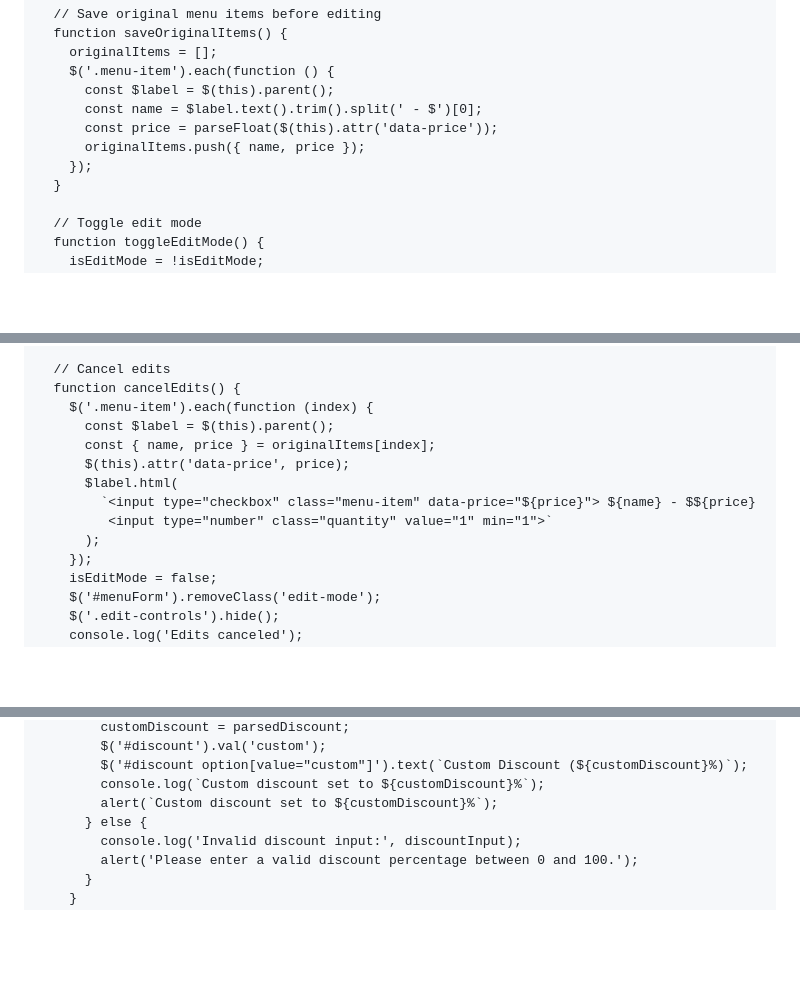
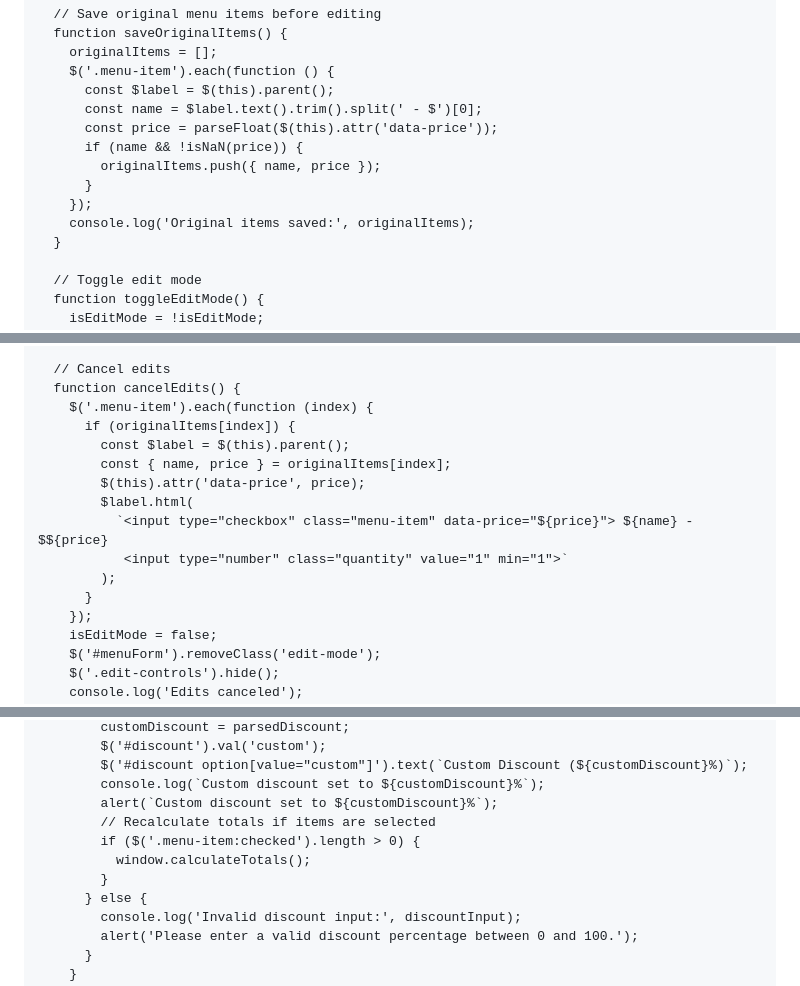
Before and after one commit to Lewice/TestMenu.github-io, a Markdown page: README.md, 3 parts joined by grey strips. GitHub-like rendering; blank space fills up the shorter version.

```diff
--- a/README.md
+++ b/README.md
@@ -95,8 +95,11 @@
           const $label = $(this).parent();
           const name = $label.text().trim().split(' - $')[0];
           const price = parseFloat($(this).attr('data-price'));
-          originalItems.push({ name, price });
+          if (name && !isNaN(price)) {
+            originalItems.push({ name, price });
+          }
         });
+        console.log('Original items saved:', originalItems);
       }
 
       // Toggle edit mode
@@ -158,13 +164,15 @@
       // Cancel edits
       function cancelEdits() {
         $('.menu-item').each(function (index) {
-          const $label = $(this).parent();
-          const { name, price } = originalItems[index];
-          $(this).attr('data-price', price);
-          $label.html(
-            `<input type="checkbox" class="menu-item" data-price="${price}"> ${name} - $${price}
-             <input type="number" class="quantity" value="1" min="1">`
-          );
+          if (originalItems[index]) {
+            const $label = $(this).parent();
+            const { name, price } = originalItems[index];
+            $(this).attr('data-price', price);
+            $label.html(
+              `<input type="checkbox" class="menu-item" data-price="${price}"> ${name} - $${price}
+               <input type="number" class="quantity" value="1" min="1">`
+            );
+          }
         });
         isEditMode = false;
         $('#menuForm').removeClass('edit-mode');
@@ -193,6 +201,10 @@
             $('#discount option[value="custom"]').text(`Custom Discount (${customDiscount}%)`);
             console.log(`Custom discount set to ${customDiscount}%`);
             alert(`Custom discount set to ${customDiscount}%`);
+            // Recalculate totals if items are selected
+            if ($('.menu-item:checked').length > 0) {
+              window.calculateTotals();
+            }
           } else {
             console.log('Invalid discount input:', discountInput);
             alert('Please enter a valid discount percentage between 0 and 100.');
```
Also changed, not shown: other parts of README.md (+16 -13 lines).
